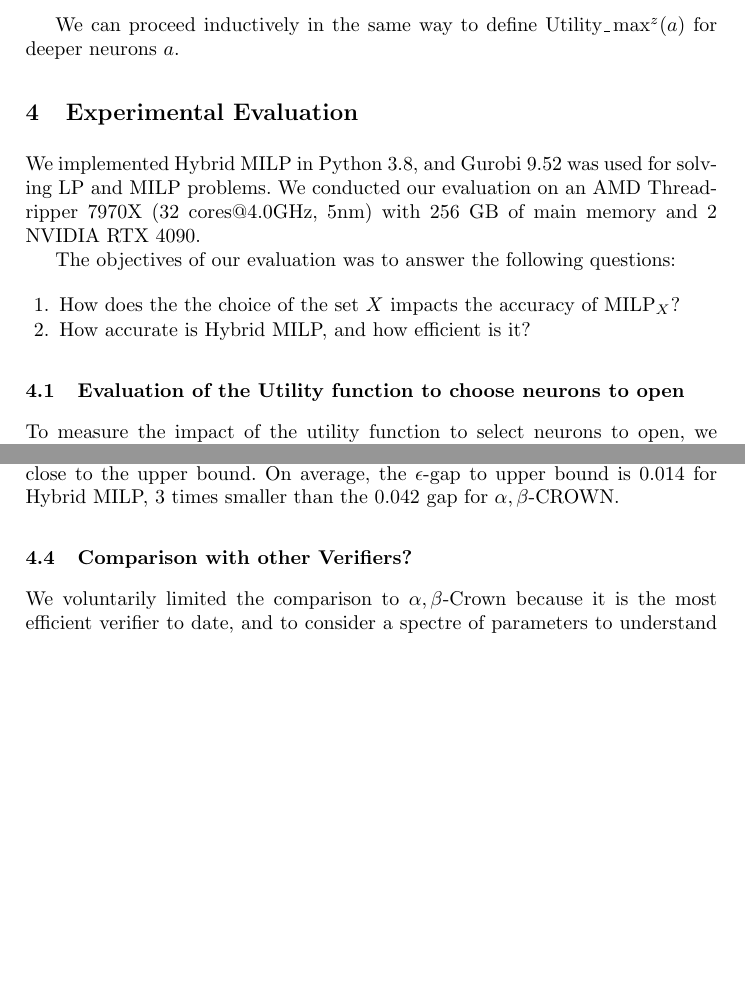
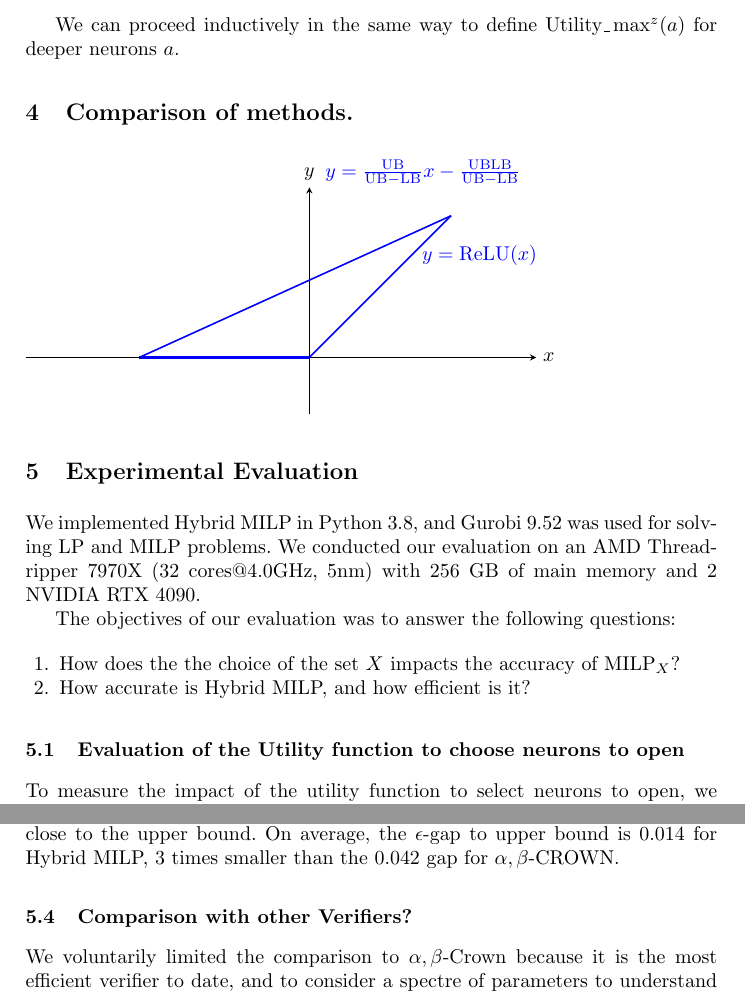
Before and after one commit to blaisegenest/vericompensate, a LaTeX paper (CAV 2025 TODO/Paper_noProof.tex, which reads CAV 2025 TODO/Comparison.tex): two parts of pages 8 and 11 of 27 before the commit and two parts of pages 8 and 12 of 27 after it, joined at a grey line, cut so that both start at the same text, the shorter picture padded with empty space. Compiled offline with pdfLaTeX.

Commit message:
Add a section

```diff
--- /dev/null
+++ b/CAV 2025 TODO/Comparison.tex
@@ -0,0 +1,26 @@
+\section{Comparison of methods.}
+
+
+
+\begin{tikzpicture}[scale=1, >=stealth]
+
+	% Draw axes
+	\draw[->] (-5,0) -- (4,0) node[right] {$x$};
+	\draw[->] (0,-1) -- (0,3) node[above] {$y$};
+
+	% Draw ReLU function
+	\draw[line width=0.4mm, blue] (-3,0) -- (0,0);
+	\draw[thick, blue] (0,0) -- (2.5,2.5) node[below, shift={(0.5,-0.4)}] {$y = \ReLU(x)$};
+	\draw[thick, blue] (-3,0) -- (2.5,2.5) node[above, shift={(-0.5,0.4)}] {$y = \frac{\UB}{\UB-\LB} x-\frac{\UB\LB}{\UB-\LB}$};
+
+%	% Add labels
+%	\draw[dashed] (2,0) -- (2,2) -- (0,2); % Optional grid
+%	\node[below left] at (0,0) {$0$};
+%
+%	% Add tick marks
+%	\foreach \x in {1,2}
+%	\draw[shift={(\x,0)}] (0,0.1) -- (0,-0.1) node[below] {\x};
+%	\foreach \y in {1,2}
+%	\draw[shift={(0,\y)}] (0.1,0) -- (-0.1,0) node[left] {\y};
+
+\end{tikzpicture}
```
Also changed, not shown: CAV 2025 TODO/Paper_noProof.tex (+1 -1 lines), CAV 2025 TODO/formula.tex (+22 -1 lines).
